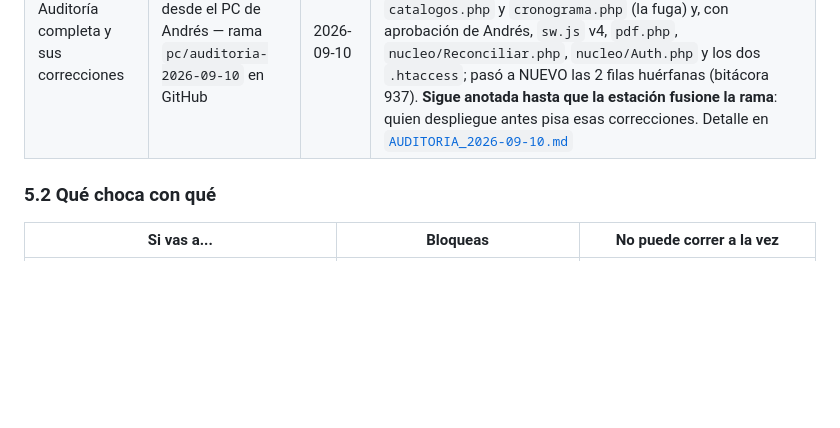
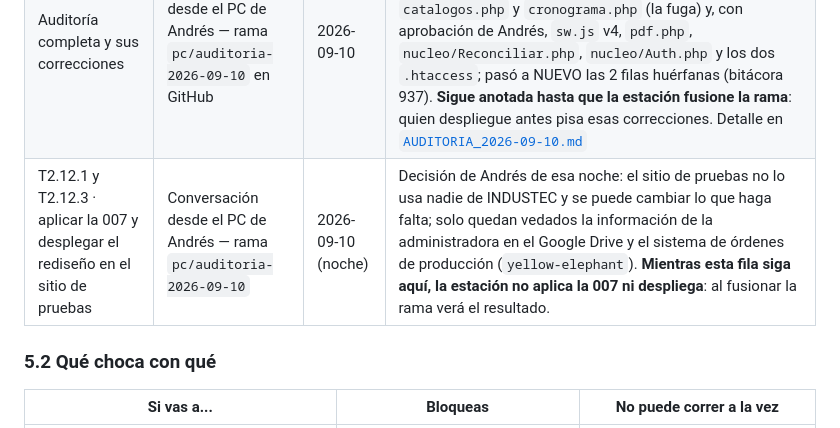
Before and after one commit to AndresIndustech/industec-bia-soft-erp, a Markdown page: ESTADO.md, the part around the change. Rendered like a GitHub page; blank space fills up the shorter version.

Commit message:
ESTADO: el PC toma T2.12.1 y T2.12.3 (007 y despliegue del rediseño)
Andrés decidió la noche del 2026-09-10 que, mientras la estación no tiene
créditos, se avance desde el PC: el sitio de pruebas no lo usa nadie de
INDUSTEC. Queda anotado en §5.1 para que la estación no aplique la 007 ni
despliegue en paralelo.

Co-Authored-By: Claude Opus 5 (1M context) <noreply@anthropic.com>

```diff
--- a/ESTADO.md
+++ b/ESTADO.md
@@ -298,6 +298,7 @@ Edita esta tabla al tomar una tarea y bórrate al terminar. Si la tabla está va
 |---|---|---|---|
 | T2.5 · Captura — formulario único, v1 para revisión | Conversación "app captura v1" | 2026-09-08 | Solo `desarrollo/sistema_ots/app/publico/` (código nuevo). No toca base ni árbol canónico |
 | Auditoría completa y sus correcciones | Conversación desde el PC de Andrés — rama `pc/auditoria-2026-09-10` en GitHub | 2026-09-10 | Corrigió código en `app/publico/` (**no** tocó `casos.php`, `ordenes.php`, `Ui.php`, `estilo.css` ni `busqueda.js`), en la 007 y en `t2_6`, `t2_9` y `t2_10`. En el servidor subió `catalogos.php` y `cronograma.php` (la fuga) y, con aprobación de Andrés, `sw.js` v4, `pdf.php`, `nucleo/Reconciliar.php`, `nucleo/Auth.php` y los dos `.htaccess`; pasó a NUEVO las 2 filas huérfanas (bitácora 937). **Sigue anotada hasta que la estación fusione la rama**: quien despliegue antes pisa esas correcciones. Detalle en [`AUDITORIA_2026-09-10.md`](AUDITORIA_2026-09-10.md) |
+| T2.12.1 y T2.12.3 · aplicar la 007 y desplegar el rediseño en el sitio de pruebas | Conversación desde el PC de Andrés — rama `pc/auditoria-2026-09-10` | 2026-09-10 (noche) | Decisión de Andrés de esa noche: el sitio de pruebas no lo usa nadie de INDUSTEC y se puede cambiar lo que haga falta; solo quedan vedados la información de la administradora en el Google Drive y el sistema de órdenes de producción (`yellow-elephant`). **Mientras esta fila siga aquí, la estación no aplica la 007 ni despliega**: al fusionar la rama verá el resultado. |
 
 ### 5.2 Qué choca con qué
 
```
